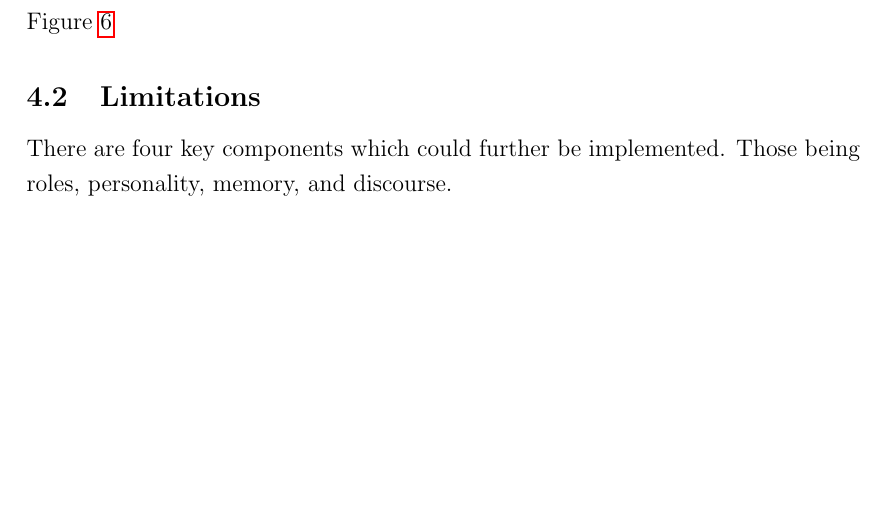
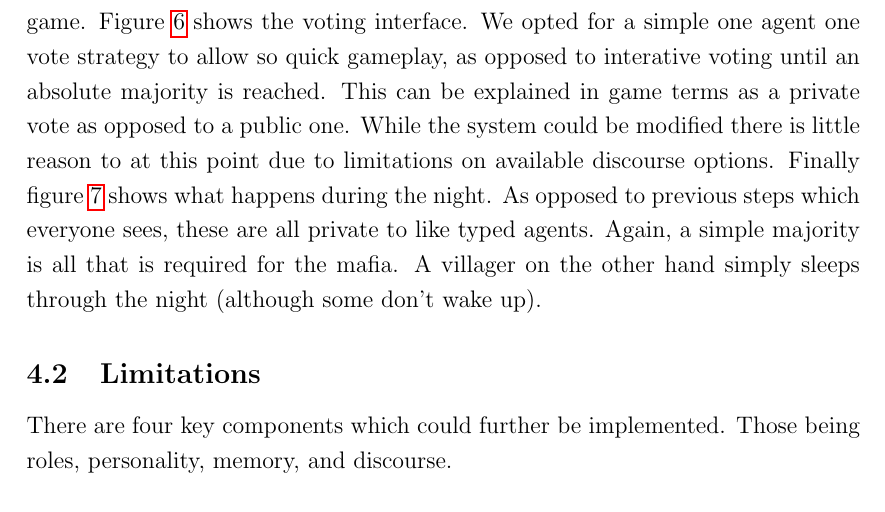
Before and after one commit to bmoo063/mafia, a LaTeX document (report/Multi Agent Mafia Report.tex): part of page 10 of 12, cut at the place of the change, the shorter picture padded with empty space. Compiled offline with pdfLaTeX.

Commit message:
Updating Practical-Illustrations

```diff
--- a/report/Multi Agent Mafia Report.tex
+++ b/report/Multi Agent Mafia Report.tex
@@ -203,7 +203,7 @@ Figure \ref{fig:start} is an example of what appears upon initiation of the syst
 \end{minipage}
 \end{figure}
 
-From here each agent decides who, if anyone, will be eliminated from the game. Figure \ref{fig:tvote}
+From here each agent decides who, if anyone, will be eliminated from the game. Figure \ref{fig:tvote} shows the voting interface. We opted for a simple one agent one vote strategy to allow so quick gameplay, as opposed to interative voting until an absolute majority is reached. This can be explained in game terms as a private vote as opposed to a public one. While the system could be modified there is little reason to at this point due to limitations on available discourse options. Finally figure \ref{fig:mvote} shows what happens during the night. As opposed to previous steps which everyone sees, these are all private to like typed agents. Again, a simple majority is all that is required for the mafia. A villager on the other hand simply sleeps through the night (although some don't wake up).
 
 \subsection{Limitations}
 
```
